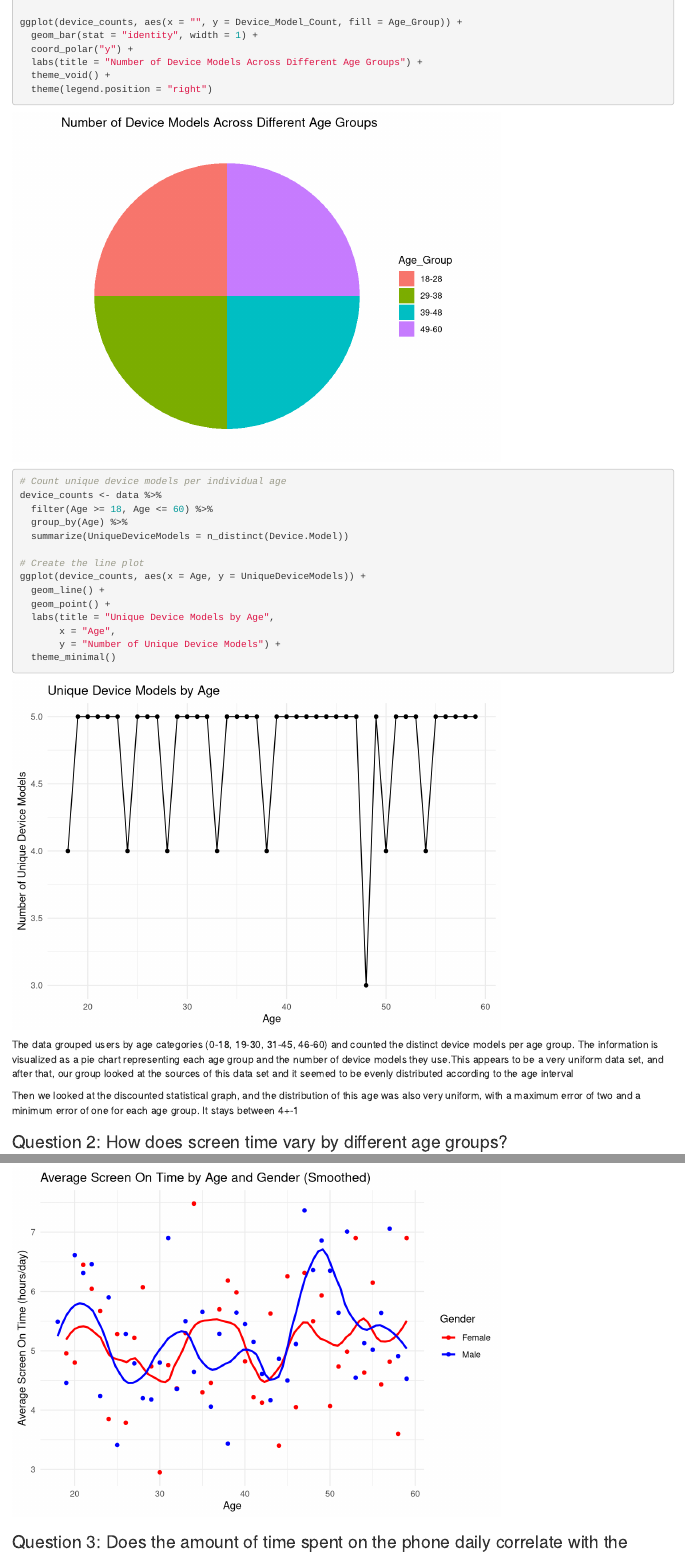
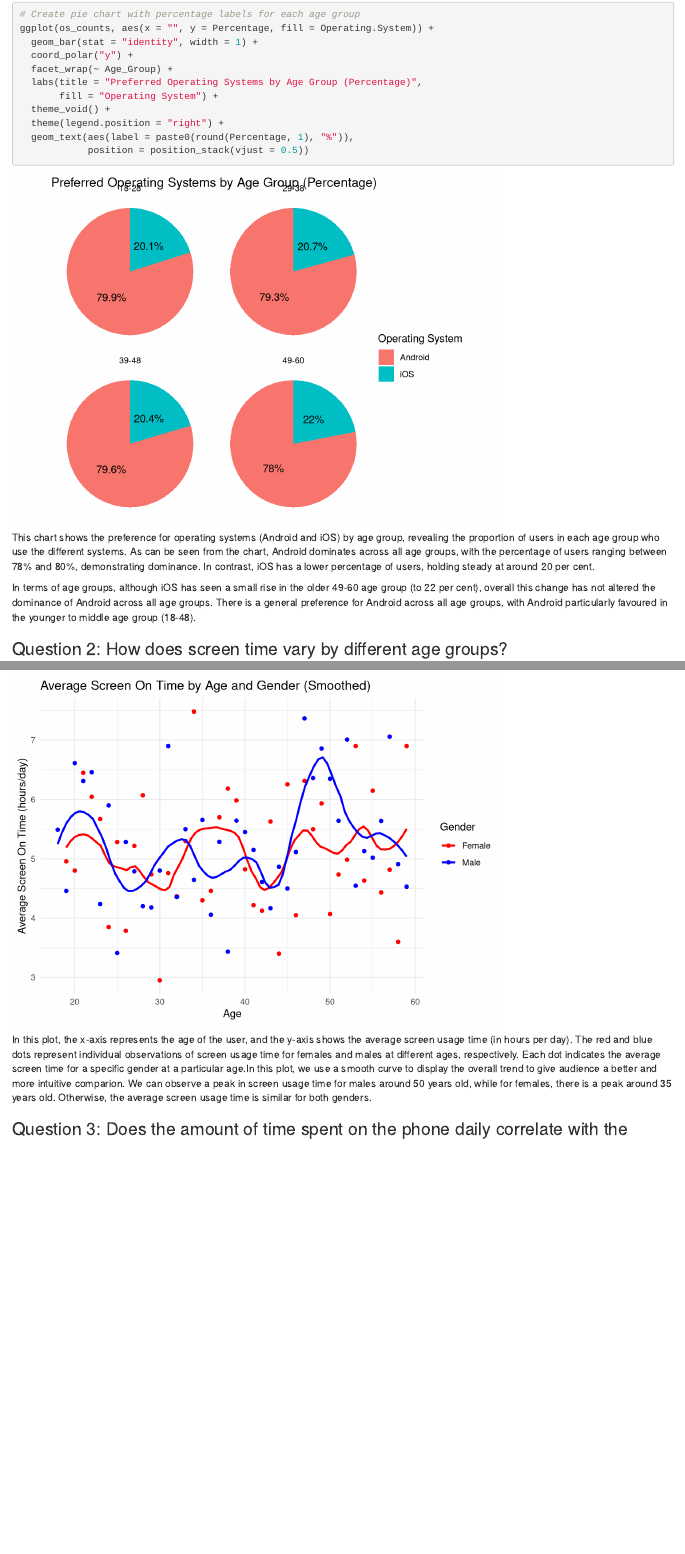
Before and after one commit to MagicalMT/STAT451-final-project, an R Markdown document (Project.Rmd): the page in a window 1100 px wide, from 770 px down before the commit and from 960 px down after it, and a second part further down, joined at a grey line. Rendered offline with R 4.5, knitr and Pandoc, with nearby package versions.

Commit message:
Update Project.Rmd

````diff
--- a/Project.Rmd
+++ b/Project.Rmd
@@ -44,30 +38,21 @@ device_counts <- data %>%
 
-ggplot(device_counts, aes(x = "", y = Device_Model_Count, fill = Age_Group)) +
+# Create pie chart with percentage labels for each age group
+ggplot(os_counts, aes(x = "", y = Percentage, fill = Operating.System)) +
   geom_bar(stat = "identity", width = 1) +
   coord_polar("y") +
-  labs(title = "Number of Device Models Across Different Age Groups") +
+  facet_wrap(~ Age_Group) +
+  labs(title = "Preferred Operating Systems by Age Group (Percentage)",
+       fill = "Operating System") +
   theme_void() +
-  theme(legend.position = "right")
+  theme(legend.position = "right") +
+  geom_text(aes(label = paste0(round(Percentage, 1), "%")),
+            position = position_stack(vjust = 0.5))
+```
 
-# Count unique device models per individual age
-device_counts <- data %>%
-  filter(Age >= 18, Age <= 60) %>%
-  group_by(Age) %>%
-  summarize(UniqueDeviceModels = n_distinct(Device.Model))
 
-# Create the line plot
-ggplot(device_counts, aes(x = Age, y = UniqueDeviceModels)) +
-  geom_line() +
-  geom_point() +
-  labs(title = "Unique Device Models by Age",
-       x = "Age",
-       y = "Number of Unique Device Models") +
-  theme_minimal()
-```
-The data grouped users by age categories (0-18, 19-30, 31-45, 46-60) and counted the distinct device models per age group. The information is visualized as a pie chart representing each age group and the number of device models they use.This appears to be a very uniform data set, and after that, our group looked at the sources of this data set and it seemed to be evenly distributed according to the age interval
+This chart shows the preference for operating systems (Android and iOS) by age group, revealing the proportion of users in each age group who use the different systems. As can be seen from the chart, Android dominates across all age groups, with the percentage of users ranging between 78% and 80%, demonstrating dominance. In contrast, iOS has a lower percentage of users, holding steady at around 20 per cent.
 
-Then we looked at the discounted statistical graph, and the distribution of this age was also very uniform, with a maximum error of two and a minimum error of one for each age group. It stays between 4+-1
-
+In terms of age groups, although iOS has seen a small rise in the older 49-60 age group (to 22 per cent), overall this change has not altered the dominance of Android across all age groups. There is a general preference for Android across all age groups, with Android particularly favoured in the younger to middle age group (18-48).
 
 
 
@@ -117,7 +102,7 @@ ggplot(screen_time_individual, aes(x = Age, y = Average_Screen_On_Time, color =
 ```
 
 
-
+In this plot, the x-axis represents the age of the user, and the y-axis shows the average screen usage time (in hours per day). The red and blue dots represent individual observations of screen usage time for females and males at different ages, respectively. Each dot indicates the average screen time for a specific gender at a particular age.In this plot, we use a smooth curve to display the overall trend to give audience a better and more intuitive comparion. We can observe a peak in screen usage time for males around 50 years old, while for females, there is a peak around 35 years old. Otherwise, the average screen usage time is similar for both genders.
 
 
 
````
Also changed, not shown: Project.Rmd (32 more changed lines).
